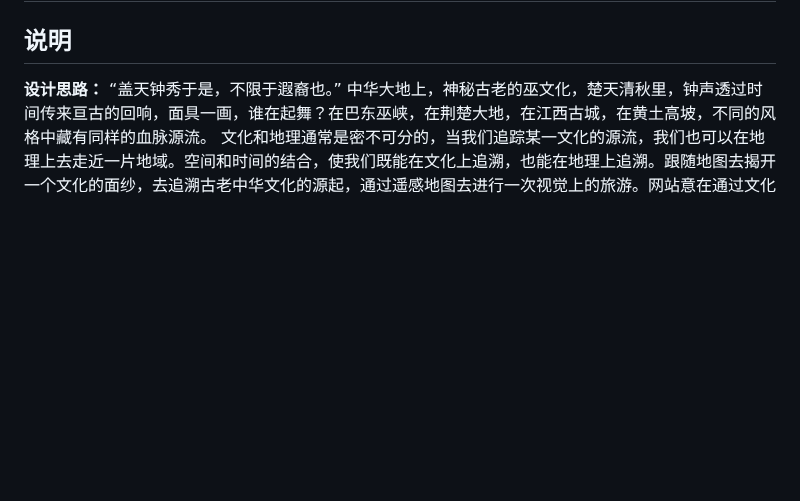
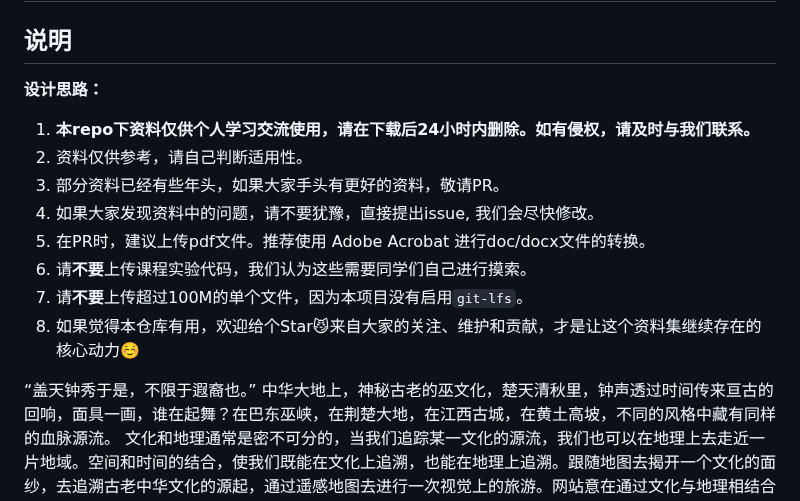
Before and after one commit to Moon-Slytherin/Moon-Slytherin.github.io, a Markdown page: README.md, the part around the change. GitHub-like rendering; blank space fills up the shorter version.

```diff
--- a/README.md
+++ b/README.md
@@ -2,6 +2,15 @@
 
 ## 说明
 **设计思路：**
+1. **本repo下资料仅供个人学习交流使用，请在下载后24小时内删除。如有侵权，请及时与我们联系。**
+2. 资料仅供参考，请自己判断适用性。
+3. 部分资料已经有些年头，如果大家手头有更好的资料，敬请PR。
+4. 如果大家发现资料中的问题，请不要犹豫，直接提出issue, 我们会尽快修改。
+5. 在PR时，建议上传pdf文件。推荐使用 Adobe Acrobat 进行doc/docx文件的转换。
+6. 请**不要**上传课程实验代码，我们认为这些需要同学们自己进行摸索。
+7. 请**不要**上传超过100M的单个文件，因为本项目没有启用`git-lfs`。
+8. 如果觉得本仓库有用，欢迎给个Star😼来自大家的关注、维护和贡献，才是让这个资料集继续存在的核心动力☺️
+
 “盖天钟秀于是，不限于遐裔也。”
 中华大地上，神秘古老的巫文化，楚天清秋里，钟声透过时间传来亘古的回响，面具一画，谁在起舞？在巴东巫峡，在荆楚大地，在江西古城，在黄土高坡，不同的风格中藏有同样的血脉源流。
 文化和地理通常是密不可分的，当我们追踪某一文化的源流，我们也可以在地理上去走近一片地域。空间和时间的结合，使我们既能在文化上追溯，也能在地理上追溯。跟随地图去揭开一个文化的面纱，去追溯古老中华文化的源起，通过遥感地图去进行一次视觉上的旅游。网站意在通过文化与地理相结合的方式普及地域文化，从巫文化起，一脉相承联系到楚文化，到傩文化，到社火文化。在地域上，从西南（三峡）地区向东向北推移。
```
